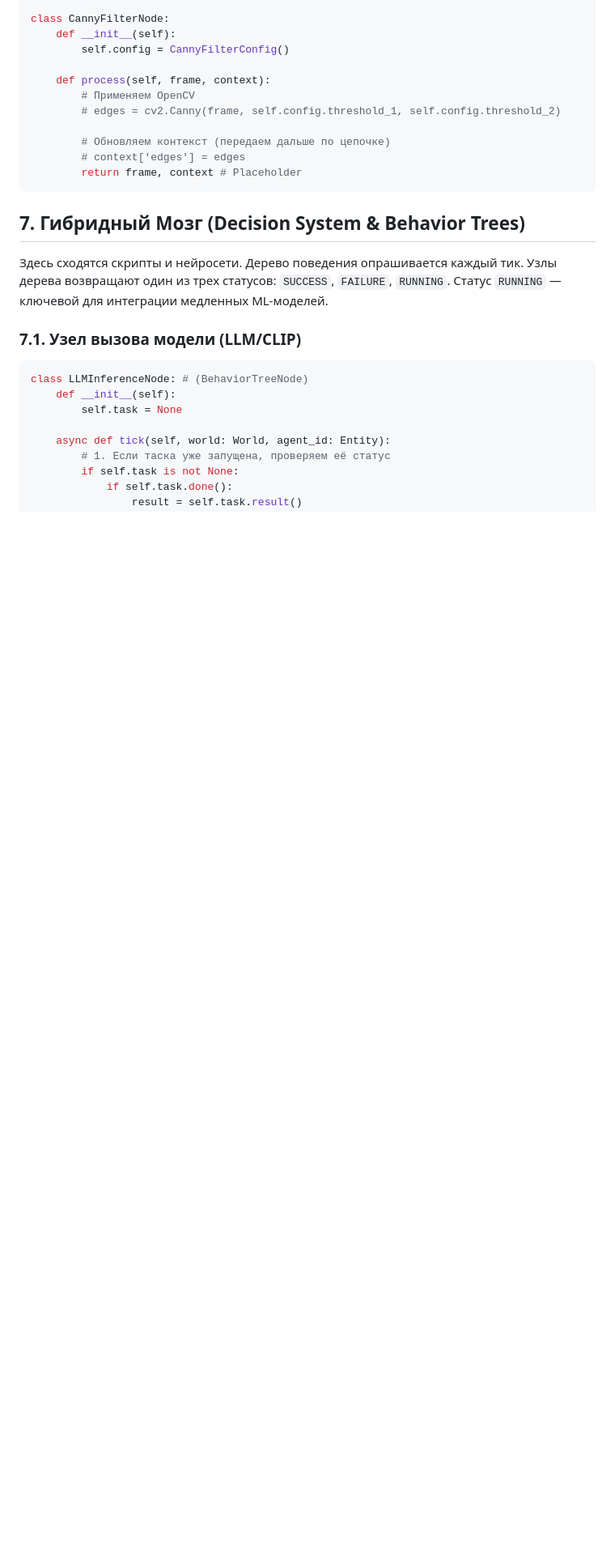
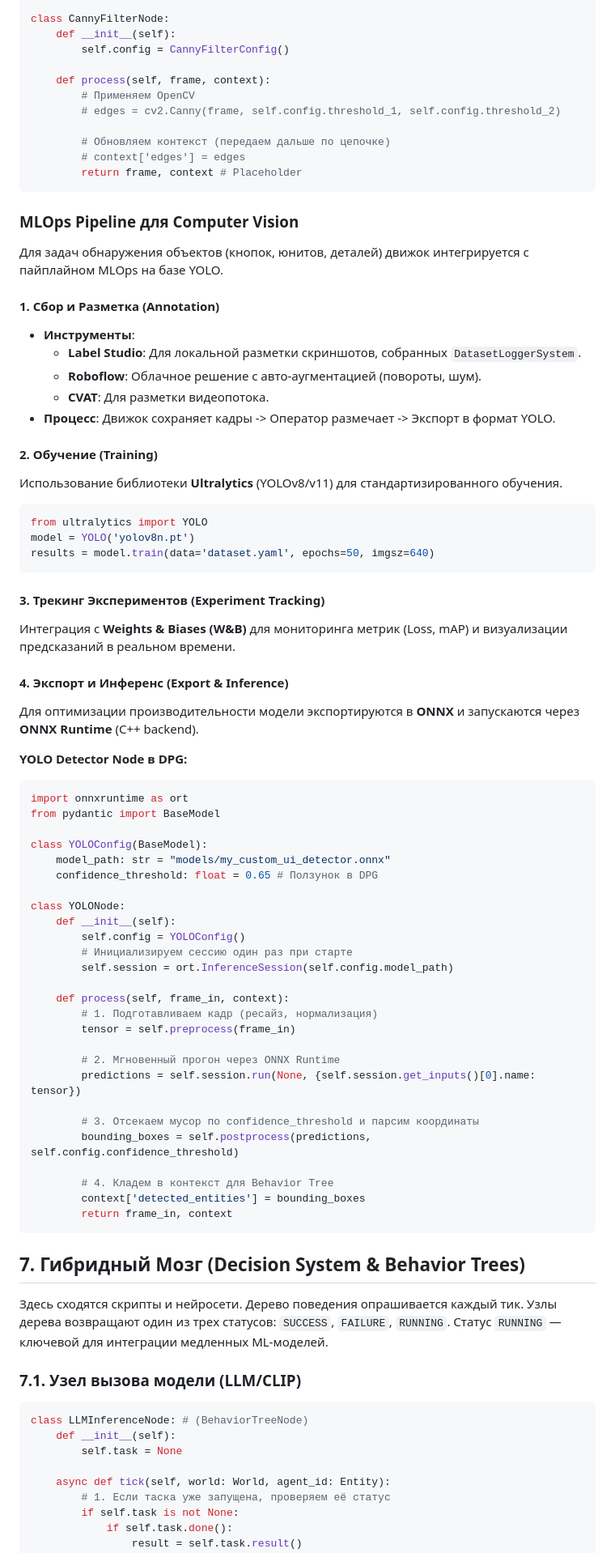
Before and after one commit to Sanali209/SerpAuto, a Markdown page: design.md, the part around the change. Shown at 81% size. GitHub-like rendering; blank space fills up the shorter version.

Commit message:
Update Serpentine Engine design document with MLOps pipeline for Computer Vision
Co-authored-by: Sanali209 <38997864+Sanali209@users.noreply.github.com>

````diff
--- a/design.md
+++ b/design.md
@@ -242,6 +242,63 @@ class CannyFilterNode:
         # Обновляем контекст (передаем дальше по цепочке)
         # context['edges'] = edges
         return frame, context # Placeholder
+```
+
+### MLOps Pipeline для Computer Vision
+
+Для задач обнаружения объектов (кнопок, юнитов, деталей) движок интегрируется с пайплайном MLOps на базе YOLO.
+
+#### 1. Сбор и Разметка (Annotation)
+*   **Инструменты**:
+    *   **Label Studio**: Для локальной разметки скриншотов, собранных `DatasetLoggerSystem`.
+    *   **Roboflow**: Облачное решение с авто-аугментацией (повороты, шум).
+    *   **CVAT**: Для разметки видеопотока.
+*   **Процесс**: Движок сохраняет кадры -> Оператор размечает -> Экспорт в формат YOLO.
+
+#### 2. Обучение (Training)
+Использование библиотеки **Ultralytics** (YOLOv8/v11) для стандартизированного обучения.
+
+```python
+from ultralytics import YOLO
+model = YOLO('yolov8n.pt')
+results = model.train(data='dataset.yaml', epochs=50, imgsz=640)
+```
+
+#### 3. Трекинг Экспериментов (Experiment Tracking)
+Интеграция с **Weights & Biases (W&B)** для мониторинга метрик (Loss, mAP) и визуализации предсказаний в реальном времени.
+
+#### 4. Экспорт и Инференс (Export & Inference)
+Для оптимизации производительности модели экспортируются в **ONNX** и запускаются через **ONNX Runtime** (C++ backend).
+
+**YOLO Detector Node в DPG:**
+
+```python
+import onnxruntime as ort
+from pydantic import BaseModel
+
+class YOLOConfig(BaseModel):
+    model_path: str = "models/my_custom_ui_detector.onnx"
+    confidence_threshold: float = 0.65 # Ползунок в DPG
+
+class YOLONode:
+    def __init__(self):
+        self.config = YOLOConfig()
+        # Инициализируем сессию один раз при старте
+        self.session = ort.InferenceSession(self.config.model_path)
+
+    def process(self, frame_in, context):
+        # 1. Подготавливаем кадр (ресайз, нормализация)
+        tensor = self.preprocess(frame_in)
+
+        # 2. Мгновенный прогон через ONNX Runtime
+        predictions = self.session.run(None, {self.session.get_inputs()[0].name: tensor})
+
+        # 3. Отсекаем мусор по confidence_threshold и парсим координаты
+        bounding_boxes = self.postprocess(predictions, self.config.confidence_threshold)
+
+        # 4. Кладем в контекст для Behavior Tree
+        context['detected_entities'] = bounding_boxes
+        return frame_in, context
 ```
 
 ## 7. Гибридный Мозг (Decision System & Behavior Trees)
````
